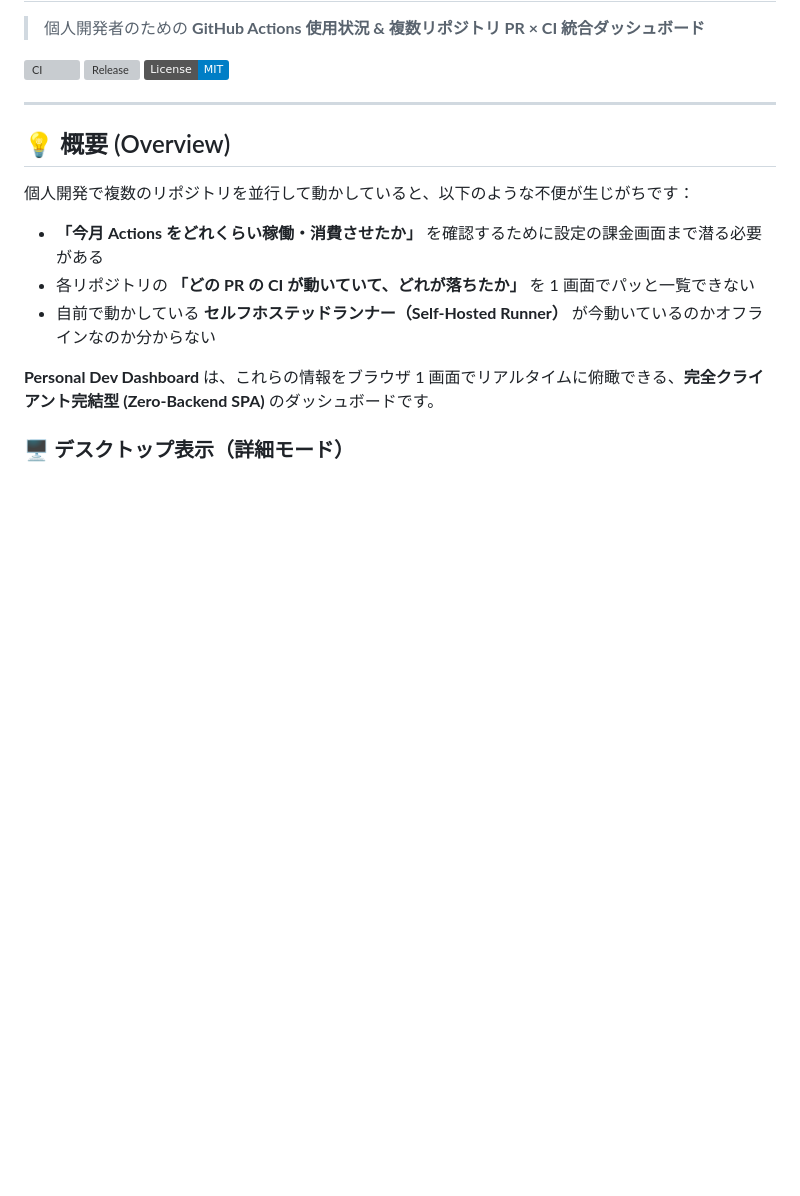
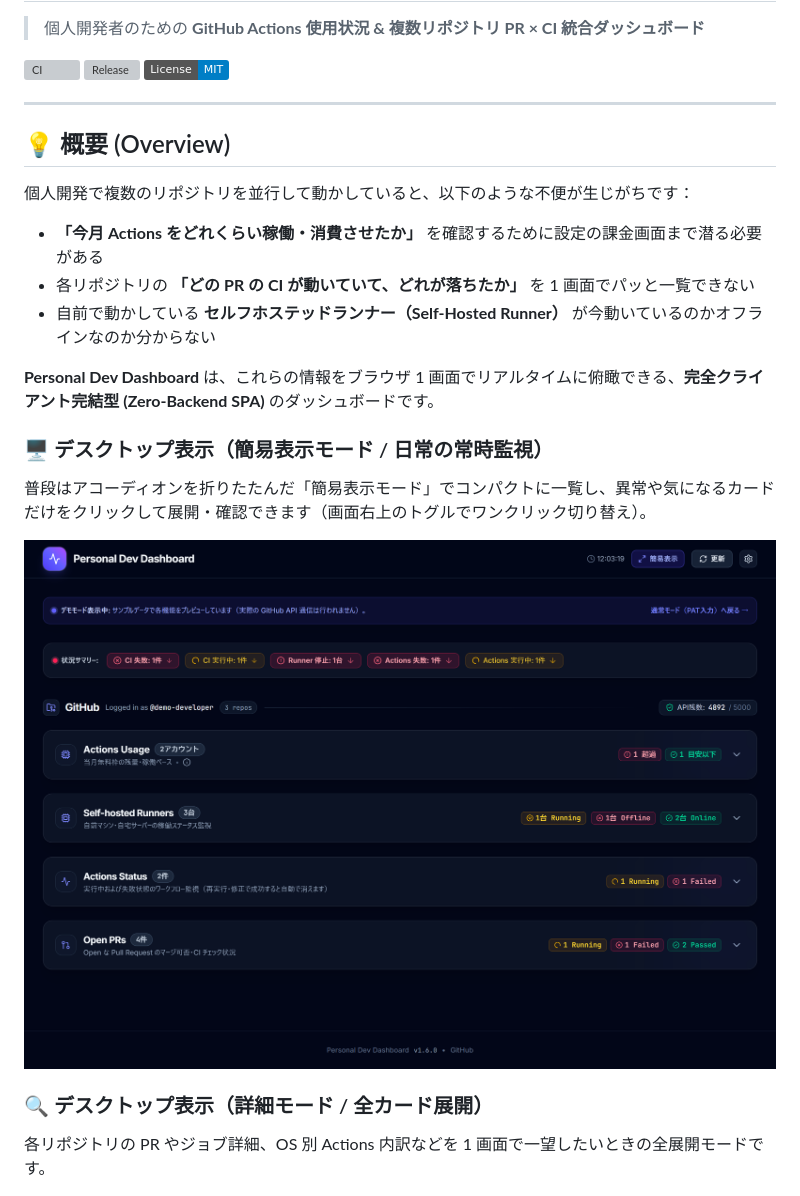
Before and after one commit to asabon/personal-dev-dashboard, a Markdown page: README.md, the part around the change. Rendered like a GitHub page; pictures changed too: docs/assets/dashboard-compact-preview.png (added); badges without logos; blank space fills up the shorter version; grey boxes are pictures that could not be loaded.

Commit message:
feat: PC版簡易モードのスクリーンショット自動撮影追加と README の表示順・説明の更新

```diff
--- a/README.md
+++ b/README.md
@@ -18,7 +18,17 @@
 
 **Personal Dev Dashboard** は、これらの情報をブラウザ 1 画面でリアルタイムに俯瞰できる、**完全クライアント完結型 (Zero-Backend SPA)** のダッシュボードです。
 
-### 🖥️ デスクトップ表示（詳細モード）
+### 🖥️ デスクトップ表示（簡易表示モード / 日常の常時監視）
+
+普段はアコーディオンを折りたたんだ「簡易表示モード」でコンパクトに一覧し、異常や気になるカードだけをクリックして展開・確認できます（画面右上のトグルでワンクリック切り替え）。
+
+<p align="center">
+  <img src="docs/assets/dashboard-compact-preview.png" alt="Personal Dev Dashboard - PC版 (簡易表示モード)" width="900" />
+</p>
+
+### 🔍 デスクトップ表示（詳細モード / 全カード展開）
+
+各リポジトリの PR やジョブ詳細、OS 別 Actions 内訳などを 1 画面で一望したいときの全展開モードです。
 
 <p align="center">
   <img src="docs/assets/dashboard-preview.png" alt="Personal Dev Dashboard - PC版 (詳細モード)" width="900" />
```
Also changed, not shown: docs/assets/dashboard-mobile-preview.png, docs/assets/dashboard-preview.png, 2 other files.
